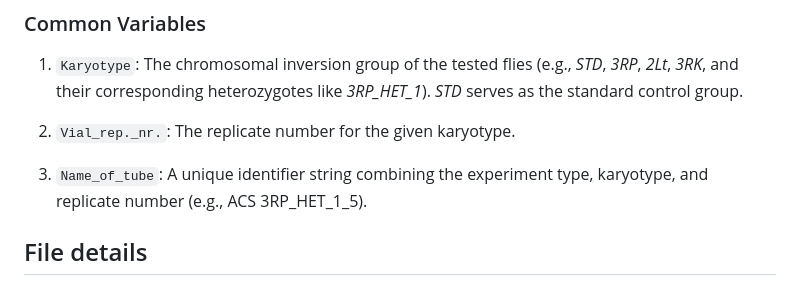
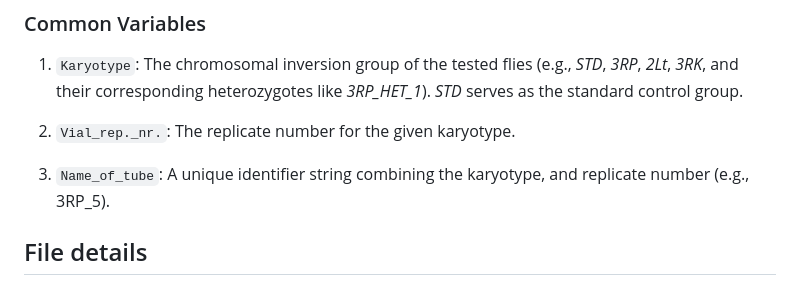
Before and after one commit to mc12-0/2026_D.melanogaster_Stress_Resistance_Experiment, a Markdown page: R Codes/Thermal Stress/README.md, the part around the change. Drawn GitHub-style.

Commit message:
Update README.md Thermal stress

```diff
--- a/R Codes/Thermal Stress/README.md
+++ b/R Codes/Thermal Stress/README.md
@@ -27,7 +27,7 @@ The 6 files correspond to the following datasets:
 
 2. `Vial_rep._nr.`: The replicate number for the given karyotype.
 
-3. `Name_of_tube`: A unique identifier string combining the experiment type, karyotype, and replicate number (e.g., ACS 3RP_HET_1_5).
+3. `Name_of_tube`: A unique identifier string combining the karyotype, and replicate number (e.g., 3RP_5).
 
 ## File details
 
```
